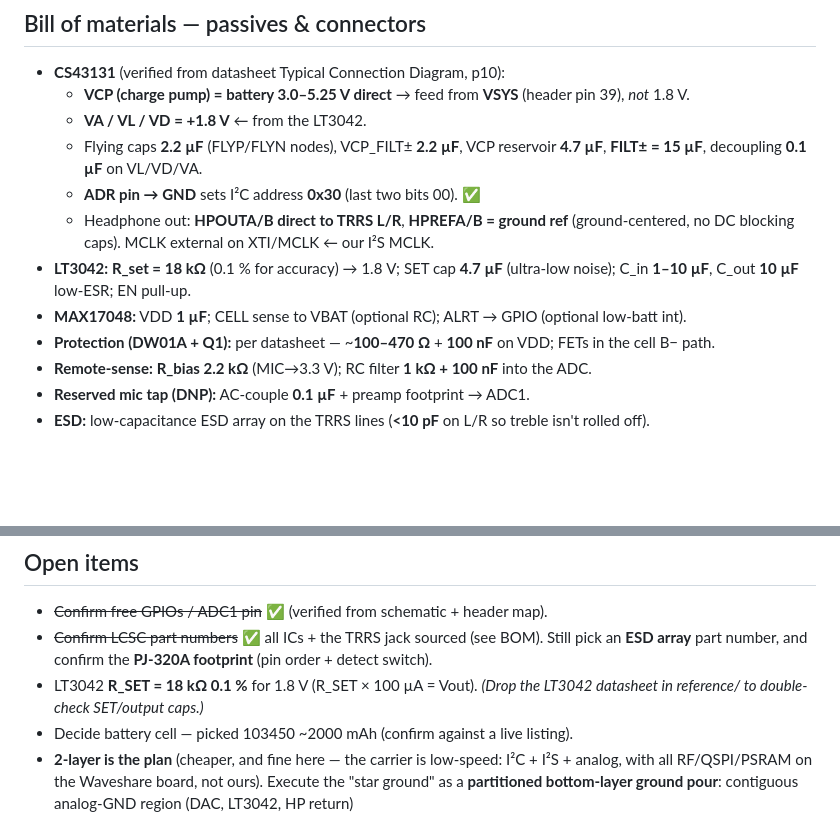
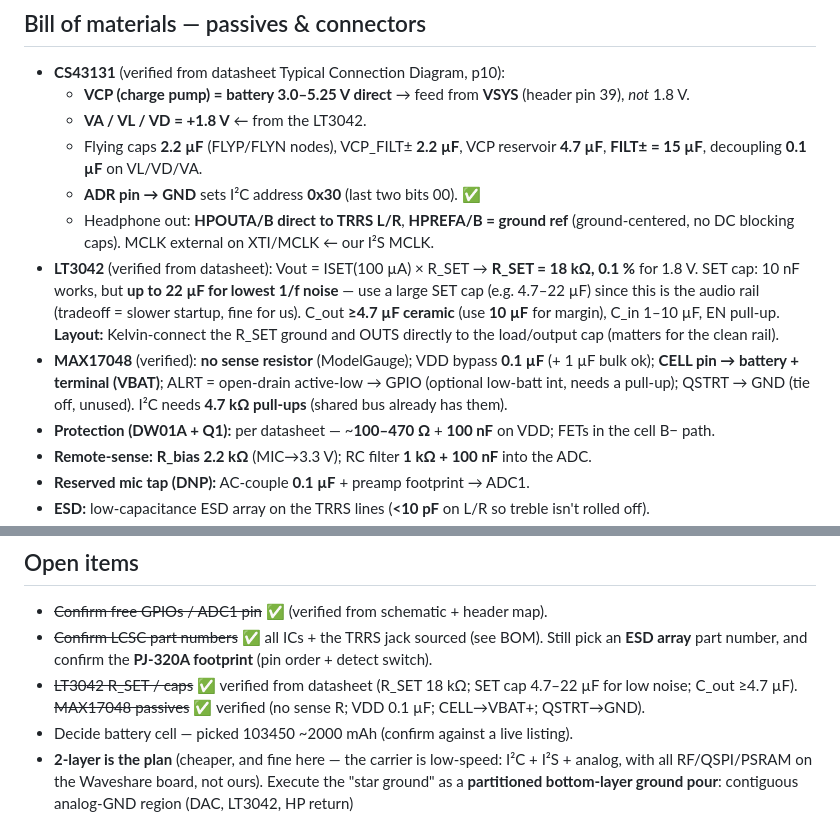
Before and after one commit to Jesstr8803/MA-ESPortable, a Markdown page: hardware/carrier-design.md, 2 parts joined by grey strips. GitHub-like rendering; blank space fills up the shorter version.

Commit message:
docs(hw): verify LT3042 + MAX17048 passives from datasheets
Pulled from ADI datasheets: LT3042 R_SET=18k (0.1%) for 1.8V, SET cap
4.7-22uF for lowest 1/f noise (audio rail), C_out >=4.7uF, Kelvin-connect
R_SET gnd + OUTS to load. MAX17048: no sense resistor, VDD 0.1uF, CELL->VBAT+,
ALRT open-drain (pull-up), QSTRT->GND, I2C 4.7k pull-ups. BOM passives now
fully verified.

Co-Authored-By: Claude Opus 4.8 <noreply@anthropic.com>

```diff
--- a/hardware/carrier-design.md
+++ b/hardware/carrier-design.md
@@ -66,9 +66,15 @@ Notes:
   - **ADR pin → GND** sets I²C address **0x30** (last two bits 00). ✅
   - Headphone out: **HPOUTA/B direct to TRRS L/R**, **HPREFA/B = ground ref** (ground-centered, no DC
     blocking caps). MCLK external on XTI/MCLK ← our I²S MCLK.
-- **LT3042:** **R_set = 18 kΩ** (0.1 % for accuracy) → 1.8 V; SET cap **4.7 µF** (ultra-low noise);
-  C_in **1–10 µF**, C_out **10 µF** low-ESR; EN pull-up.
-- **MAX17048:** VDD **1 µF**; CELL sense to VBAT (optional RC); ALRT → GPIO (optional low-batt int).
+- **LT3042** (verified from datasheet): Vout = ISET(100 µA) × R_SET → **R_SET = 18 kΩ, 0.1 %** for 1.8 V.
+  SET cap: 10 nF works, but **up to 22 µF for lowest 1/f noise** — use a large SET cap (e.g. 4.7–22 µF)
+  since this is the audio rail (tradeoff = slower startup, fine for us). C_out **≥4.7 µF ceramic**
+  (use **10 µF** for margin), C_in 1–10 µF, EN pull-up. **Layout:** Kelvin-connect the R_SET ground
+  and OUTS directly to the load/output cap (matters for the clean rail).
+- **MAX17048** (verified): **no sense resistor** (ModelGauge); VDD bypass **0.1 µF** (+ 1 µF bulk ok);
+  **CELL pin → battery + terminal (VBAT)**; ALRT = open-drain active-low → GPIO (optional low-batt int,
+  needs a pull-up); QSTRT → GND (tie off, unused). I²C needs **4.7 kΩ pull-ups** (shared bus already
+  has them).
 - **Protection (DW01A + Q1):** per datasheet — ~**100–470 Ω** + **100 nF** on VDD; FETs in the cell
   B− path.
 - **Remote-sense:** **R_bias 2.2 kΩ** (MIC→3.3 V); RC filter **1 kΩ + 100 nF** into the ADC.
@@ -188,8 +194,8 @@ dropping it (use GPIO1) is a valid parts-saving if accuracy isn't critical.
 - ~~Confirm free GPIOs / ADC1 pin~~ ✅ (verified from schematic + header map).
 - ~~Confirm LCSC part numbers~~ ✅ all ICs + the TRRS jack sourced (see BOM). Still pick an
   **ESD array** part number, and confirm the **PJ-320A footprint** (pin order + detect switch).
-- LT3042 **R_SET = 18 kΩ 0.1 %** for 1.8 V (R_SET × 100 µA = Vout). *(Drop the LT3042 datasheet in
-  reference/ to double-check SET/output caps.)*
+- ~~LT3042 R_SET / caps~~ ✅ verified from datasheet (R_SET 18 kΩ; SET cap 4.7–22 µF for low noise;
+  C_out ≥4.7 µF). ~~MAX17048 passives~~ ✅ verified (no sense R; VDD 0.1 µF; CELL→VBAT+; QSTRT→GND).
 - Decide battery cell — picked 103450 ~2000 mAh (confirm against a live listing).
 - **2-layer is the plan** (cheaper, and fine here — the carrier is low-speed: I²C + I²S + analog,
   with all RF/QSPI/PSRAM on the Waveshare board, not ours). Execute the "star ground" as a
```
